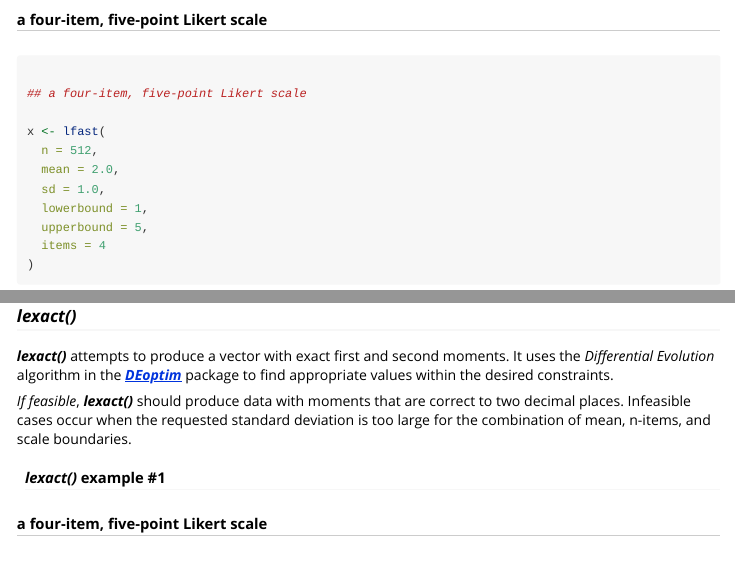
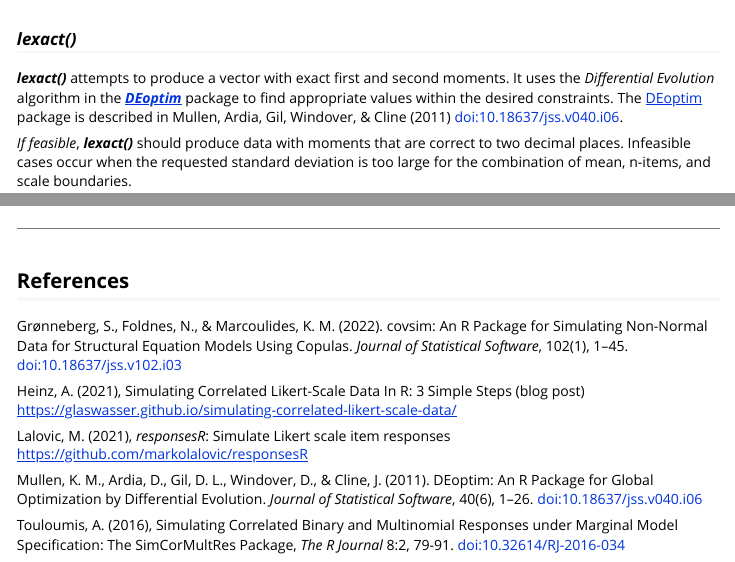
Before and after one commit to WinzarH/LikertMakeR, an R Markdown document (vignettes/LikertMakeR_vignette.Rmd): the page in a window 1100 px wide, from 2020 px down before the commit and from 3110 px down after it, and a second part further down, joined at a grey line. Rendered offline with R 4.5, knitr and Pandoc, with nearby package versions; code that draws random numbers runs with fixed seeds of ours; long lines of code are wrapped.

Commit message:
horizontal rules
References section

````diff
--- a/vignettes/LikertMakeR_vignette.Rmd
+++ b/vignettes/LikertMakeR_vignette.Rmd
@@ -145,12 +145,15 @@ hist(x,
 )
 ```
 
-## ----
+---
+
 ### _lexact()_
 
 **_lexact()_** attempts to produce a vector with exact first and second moments.
 It uses the *Differential Evolution* algorithm in the [**_DEoptim_**](https://cran.r-project.org/package=DEoptim)
 package to find appropriate values within the desired constraints.
+The [DEoptim](https://CRAN.R-project.org/package=DEoptim) package is described
+in Mullen, Ardia, Gil, Windover, & Cline (2011) <doi:10.18637/jss.v040.i06>.
 
 *If feasible*, **_lexact()_** should produce data with moments that are
 correct to two decimal places.
@@ -338,10 +344,31 @@ Different approaches include:
      )
 ```
 
-* Marginal model specification as in [Touloumis (2016)](https://journal.r-project.org/archive/2016/RJ-2016-034/index.html) and  [Grønneberg et al. (2022)](https://www.jstatsoft.org/article/view/v102i03)  using:
+* Marginal model specification as in
+  [Touloumis (2016)](https://journal.r-project.org/archive/2016/RJ-2016-034/index.html) and
+  [Grønneberg et al. (2022)](https://www.jstatsoft.org/article/view/v102i03)  using:
 
     - [SimCorMultRes](https://cran.r-project.org/package=SimCorMultRes)
 
     - [covsim](https://cran.r-project.org/package=covsim)
 
-## ----
+---
+
+## References
+
+Grønneberg, S., Foldnes, N., & Marcoulides, K. M. (2022).
+covsim: An R Package for Simulating Non-Normal Data for Structural Equation Models Using Copulas. _Journal of Statistical Software_, 102(1), 1–45. <doi:10.18637/jss.v102.i03>
+
+Heinz, A. (2021), Simulating Correlated Likert-Scale Data In R:
+3 Simple Steps (blog post)
+<https://glaswasser.github.io/simulating-correlated-likert-scale-data/>
+
+Lalovic, M. (2021), _responsesR_: Simulate Likert scale item responses
+<https://github.com/markolalovic/responsesR>
+
+Mullen, K. M., Ardia, D., Gil, D. L., Windover, D., & Cline, J. (2011).
+DEoptim: An R Package for Global Optimization by Differential Evolution.
+_Journal of Statistical Software_, 40(6), 1–26.
+<doi:10.18637/jss.v040.i06>
+
+Touloumis, A. (2016), Simulating Correlated Binary and Multinomial Responses under Marginal Model Specification: The SimCorMultRes Package, _The R Journal_ 8:2, 79-91. <doi:10.32614/RJ-2016-034>
````
Also changed, not shown: vignettes/LikertMakeR_vignette.Rmd (11 more changed lines).
